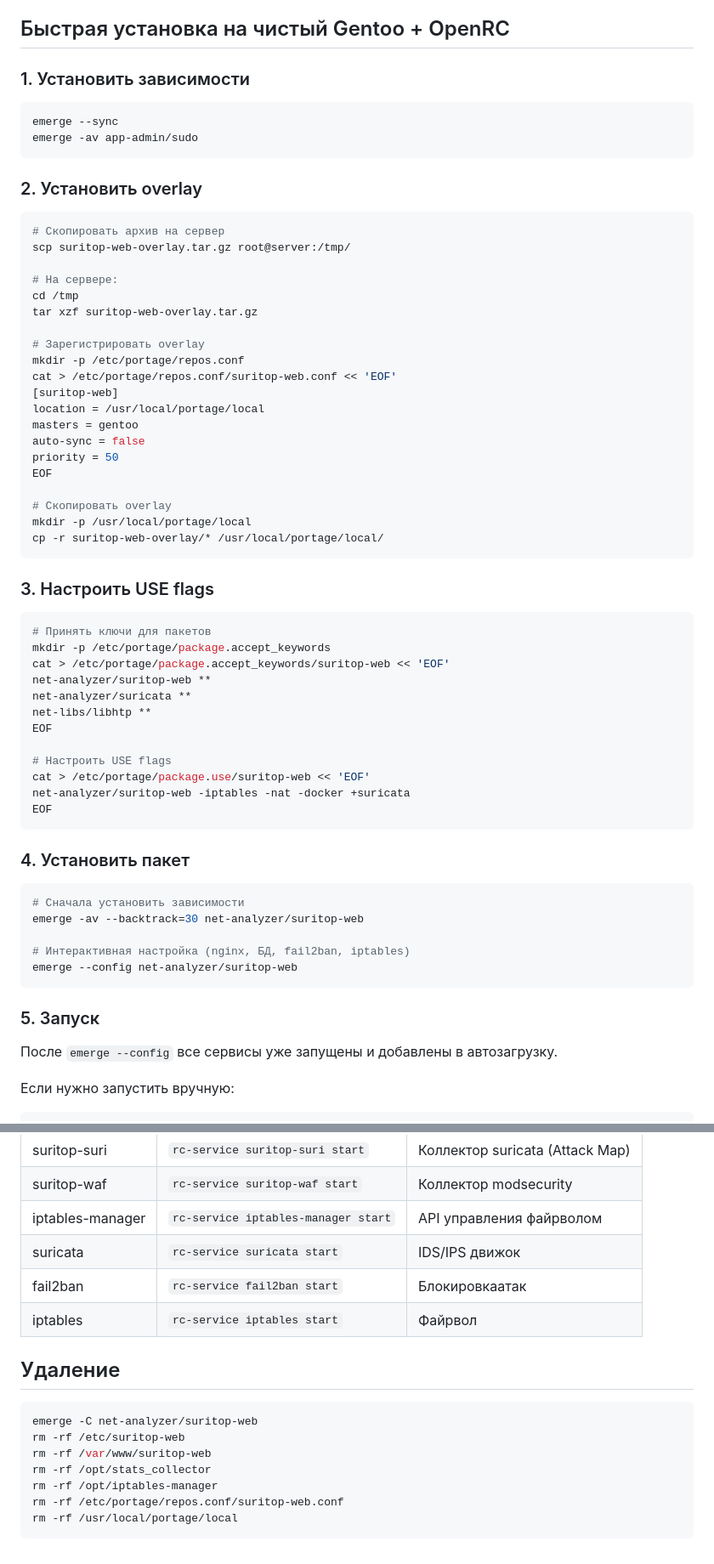
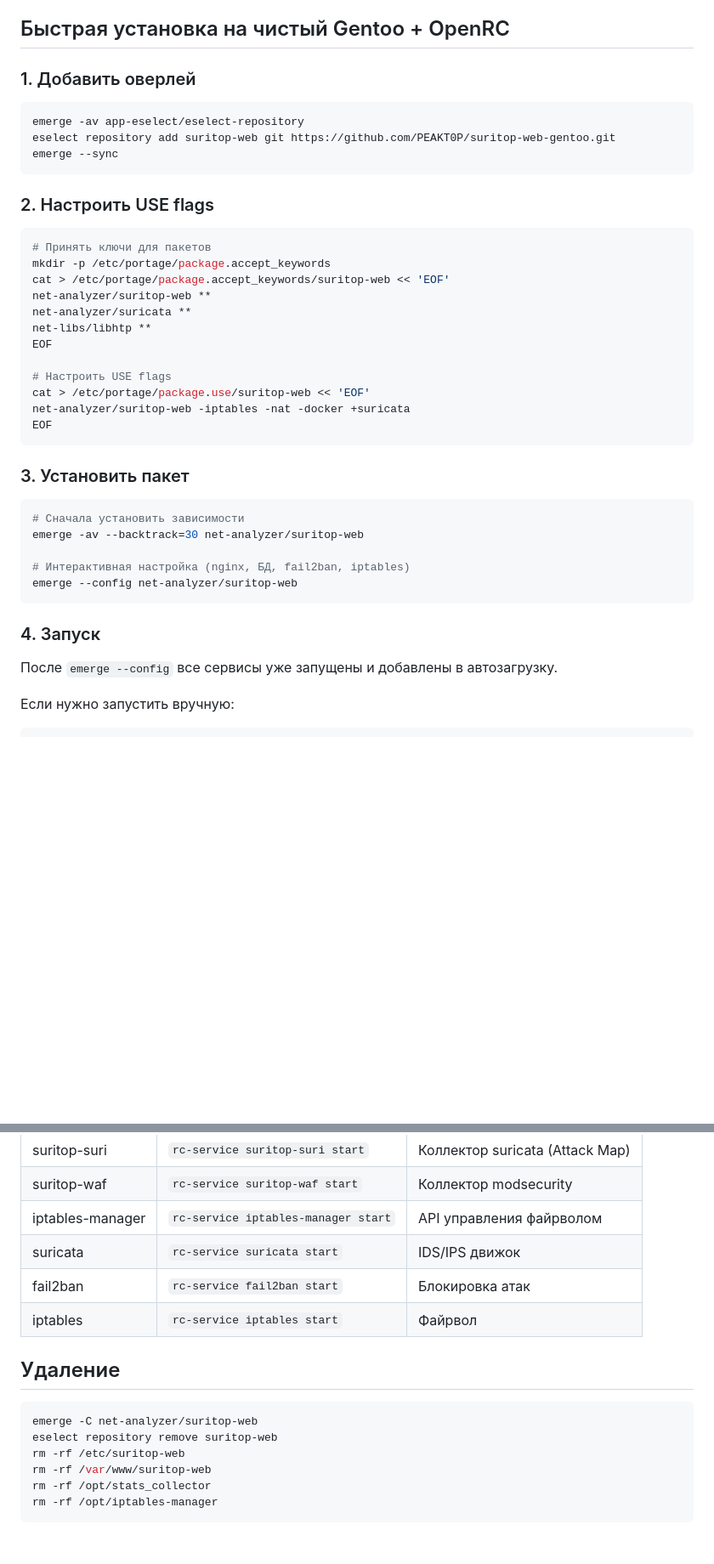
Before and after one commit to PEAKT0P/suritop-web-gentoo, a Markdown page: README.md, 2 parts joined by grey strips. Shown at 85% size. Rendered like a GitHub page; blank space fills up the shorter version.

Commit message:
Update README: eselect overlay installation

````diff
--- a/README.md
+++ b/README.md
@@ -12,39 +12,15 @@ suritop-web — система мониторинга безопасности
 
 ## Быстрая установка на чистый Gentoo + OpenRC
 
-### 1. Установить зависимости
+### 1. Добавить оверлей
 
 ```bash
+emerge -av app-eselect/eselect-repository
+eselect repository add suritop-web git https://github.com/PEAKT0P/suritop-web-gentoo.git
 emerge --sync
-emerge -av app-admin/sudo
 ```
 
-### 2. Установить overlay
-
-```bash
-# Скопировать архив на сервер
-scp suritop-web-overlay.tar.gz root@server:/tmp/
-
-# На сервере:
-cd /tmp
-tar xzf suritop-web-overlay.tar.gz
-
-# Зарегистрировать overlay
-mkdir -p /etc/portage/repos.conf
-cat > /etc/portage/repos.conf/suritop-web.conf << 'EOF'
-[suritop-web]
-location = /usr/local/portage/local
-masters = gentoo
-auto-sync = false
-priority = 50
-EOF
-
-# Скопировать overlay
-mkdir -p /usr/local/portage/local
-cp -r suritop-web-overlay/* /usr/local/portage/local/
-```
-
-### 3. Настроить USE flags
+### 2. Настроить USE flags
 
 ```bash
 # Принять ключи для пакетов
@@ -61,7 +37,7 @@ net-analyzer/suritop-web -iptables -nat -docker +suricata
 EOF
 ```
 
-### 4. Установить пакет
+### 3. Установить пакет
 
 ```bash
 # Сначала установить зависимости
@@ -71,7 +47,7 @@ emerge -av --backtrack=30 net-analyzer/suritop-web
 emerge --config net-analyzer/suritop-web
 ```
 
-### 5. Запуск
+### 4. Запуск
 
 После `emerge --config` все сервисы уже запущены и добавлены в автозагрузку.
 
@@ -168,17 +144,16 @@ SURITOP_DOCKER_ENABLE="no"
 | suritop-waf | `rc-service suritop-waf start` | Коллектор modsecurity |
 | iptables-manager | `rc-service iptables-manager start` | API управления файрволом |
 | suricata | `rc-service suricata start` | IDS/IPS движок |
-| fail2ban | `rc-service fail2ban start` | Блокировкаатак |
+| fail2ban | `rc-service fail2ban start` | Блокировка атак |
 | iptables | `rc-service iptables start` | Файрвол |
 
 ## Удаление
 
 ```bash
 emerge -C net-analyzer/suritop-web
+eselect repository remove suritop-web
 rm -rf /etc/suritop-web
 rm -rf /var/www/suritop-web
 rm -rf /opt/stats_collector
 rm -rf /opt/iptables-manager
-rm -rf /etc/portage/repos.conf/suritop-web.conf
-rm -rf /usr/local/portage/local
 ```
````
